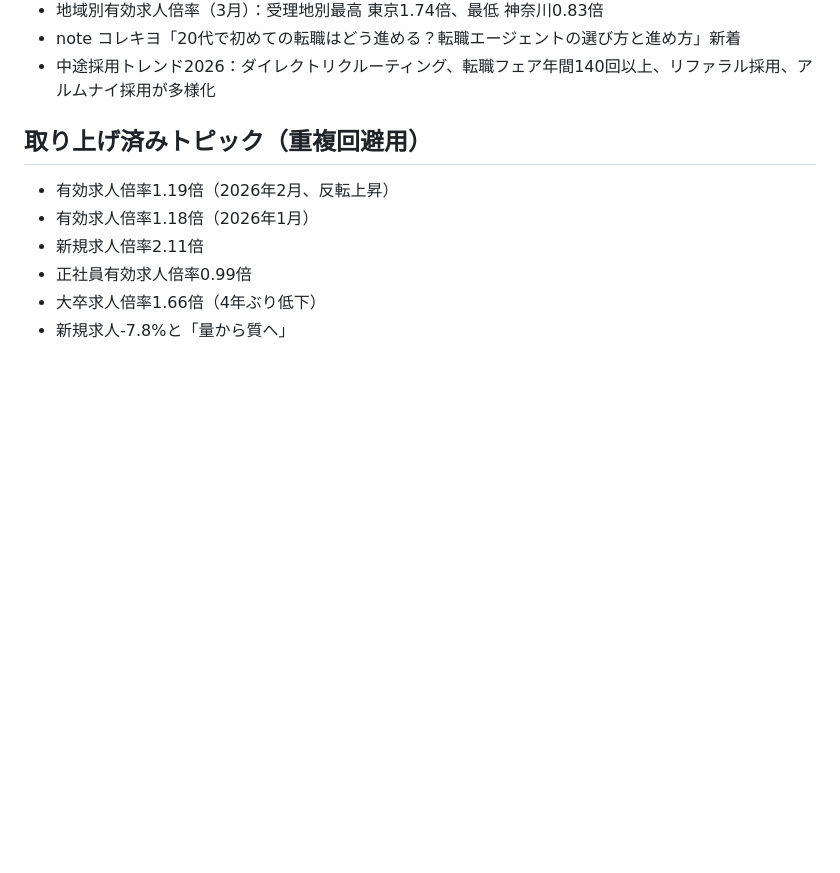
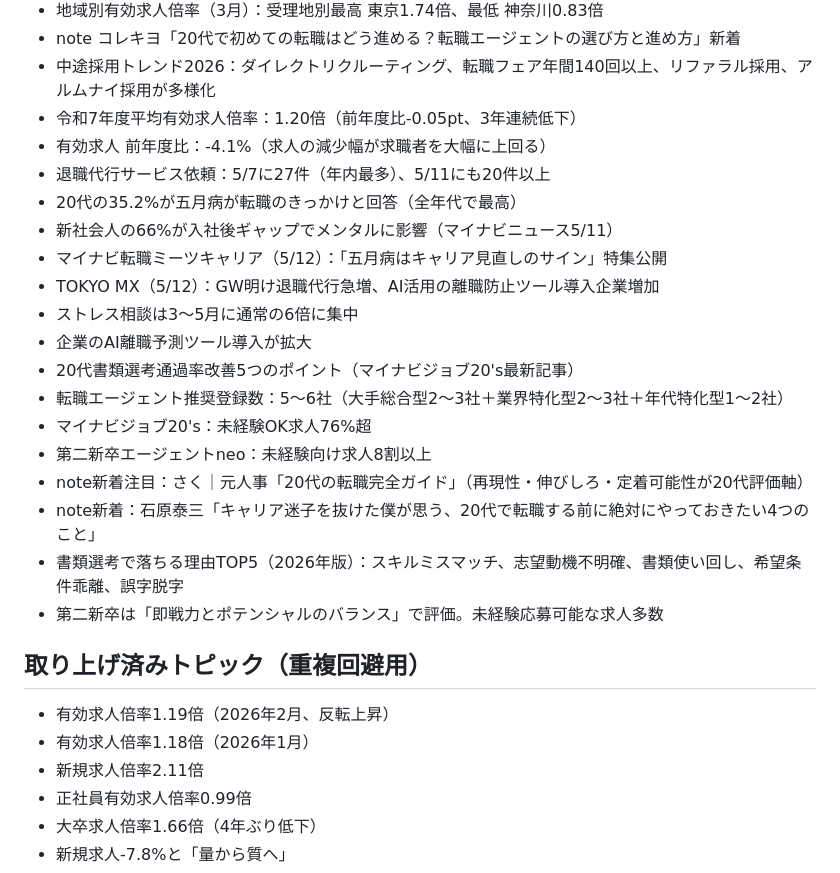
Before and after one commit to hitpop-ui/tenshoku-news-digest, a Markdown page: .last-check-state.md, the part around one of its changes. Rendered like a GitHub page; blank space fills up the shorter version.

Commit message:
Update .last-check-state.md for 2026-05-13

```diff
--- a/.last-check-state.md
+++ b/.last-check-state.md
@@ -142,6 +142,23 @@
 - 地域別有効求人倍率（3月）：受理地別最高 東京1.74倍、最低 神奈川0.83倍
 - note コレキヨ「20代で初めての転職はどう進める？転職エージェントの選び方と進め方」新着
 - 中途採用トレンド2026：ダイレクトリクルーティング、転職フェア年間140回以上、リファラル採用、アルムナイ採用が多様化
+- 令和7年度平均有効求人倍率：1.20倍（前年度比-0.05pt、3年連続低下）
+- 有効求人 前年度比：-4.1%（求人の減少幅が求職者を大幅に上回る）
+- 退職代行サービス依頼：5/7に27件（年内最多）、5/11にも20件以上
+- 20代の35.2%が五月病が転職のきっかけと回答（全年代で最高）
+- 新社会人の66%が入社後ギャップでメンタルに影響（マイナビニュース5/11）
+- マイナビ転職ミーツキャリア（5/12）：「五月病はキャリア見直しのサイン」特集公開
+- TOKYO MX（5/12）：GW明け退職代行急増、AI活用の離職防止ツール導入企業増加
+- ストレス相談は3〜5月に通常の6倍に集中
+- 企業のAI離職予測ツール導入が拡大
+- 20代書類選考通過率改善5つのポイント（マイナビジョブ20's最新記事）
+- 転職エージェント推奨登録数：5〜6社（大手総合型2〜3社＋業界特化型2〜3社＋年代特化型1〜2社）
+- マイナビジョブ20's：未経験OK求人76%超
+- 第二新卒エージェントneo：未経験向け求人8割以上
+- note新着注目：さく｜元人事「20代の転職完全ガイド」（再現性・伸びしろ・定着可能性が20代評価軸）
+- note新着：石原泰三「キャリア迷子を抜けた僕が思う、20代で転職する前に絶対にやっておきたい4つのこと」
+- 書類選考で落ちる理由TOP5（2026年版）：スキルミスマッチ、志望動機不明確、書類使い回し、希望条件乖離、誤字脱字
+- 第二新卒は「即戦力とポテンシャルのバランス」で評価。未経験応募可能な求人多数
 
 ## 取り上げ済みトピック（重複回避用）
 - 有効求人倍率1.19倍（2026年2月、反転上昇）
```
Also changed, not shown: other parts of .last-check-state.md (+1 -1 lines).
